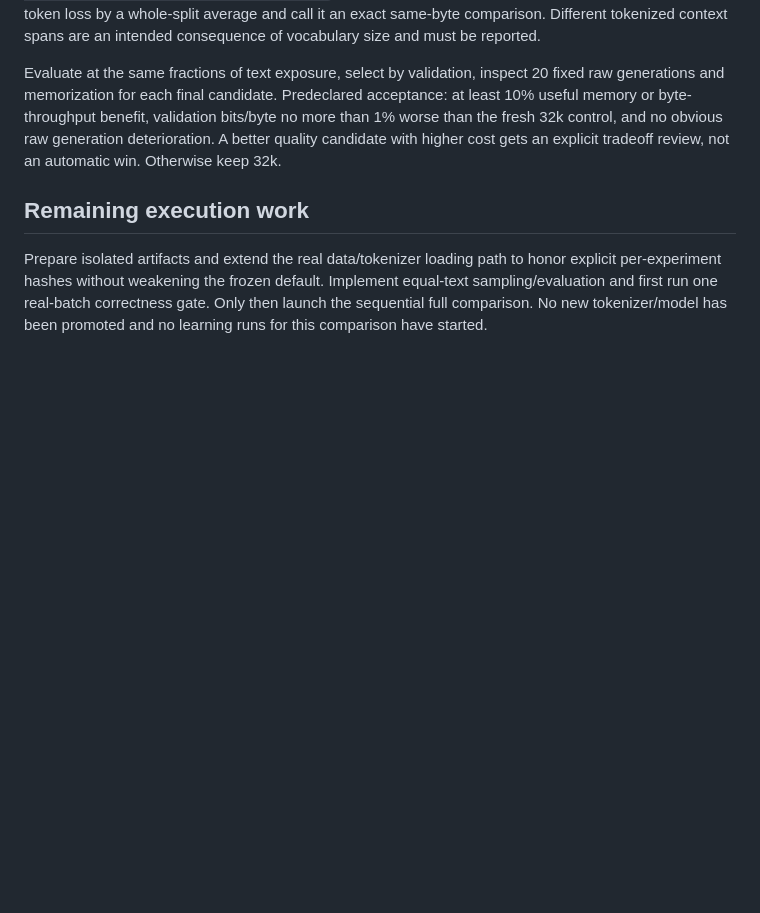
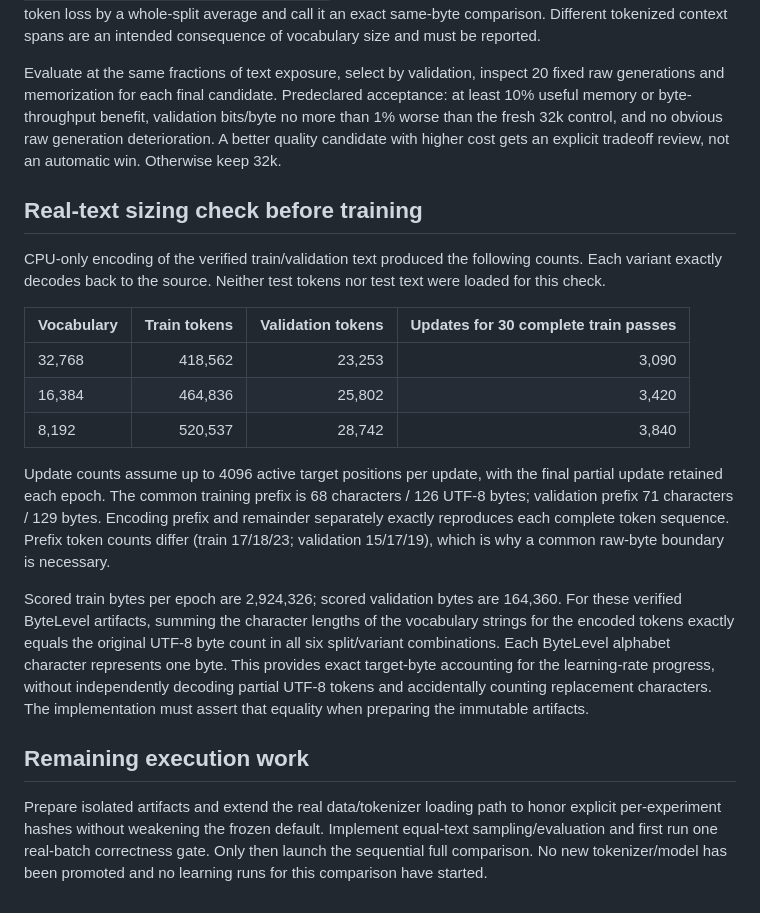
Before and after one commit to nik1t7n/tiny-manas, a Markdown page: docs/experiments/05-tokenizer.md, the part around the change. Drawn GitHub-style; blank space fills up the shorter version.

Commit message:
docs(research): record exact tokenizer comparison byte budgets
Verify real-text round trips and shared prefix boundaries for all three vocabularies. Record unequal token and update counts required for equal text exposure.

```diff
--- a/docs/experiments/05-tokenizer.md
+++ b/docs/experiments/05-tokenizer.md
@@ -109,6 +109,34 @@ bits/byte no more than 1% worse than the fresh 32k control, and no obvious raw
 generation deterioration. A better quality candidate with higher cost gets an
 explicit tradeoff review, not an automatic win. Otherwise keep 32k.
 
+## Real-text sizing check before training
+
+CPU-only encoding of the verified train/validation text produced the following
+counts. Each variant exactly decodes back to the source. Neither test tokens
+nor test text were loaded for this check.
+
+| Vocabulary | Train tokens | Validation tokens | Updates for 30 complete train passes |
+|---|---:|---:|---:|
+| 32,768 | 418,562 | 23,253 | 3,090 |
+| 16,384 | 464,836 | 25,802 | 3,420 |
+| 8,192 | 520,537 | 28,742 | 3,840 |
+
+Update counts assume up to 4096 active target positions per update, with the
+final partial update retained each epoch. The common training prefix is 68
+characters / 126 UTF-8 bytes; validation prefix 71 characters / 129 bytes.
+Encoding prefix and remainder separately exactly reproduces each complete token
+sequence. Prefix token counts differ (train 17/18/23; validation 15/17/19), which
+is why a common raw-byte boundary is necessary.
+
+Scored train bytes per epoch are 2,924,326; scored validation bytes are 164,360.
+For these verified ByteLevel artifacts, summing the character lengths of the
+vocabulary strings for the encoded tokens exactly equals the original UTF-8
+byte count in all six split/variant combinations. Each ByteLevel alphabet
+character represents one byte. This provides exact target-byte accounting for
+the learning-rate progress, without independently decoding partial UTF-8 tokens
+and accidentally counting replacement characters. The implementation must
+assert that equality when preparing the immutable artifacts.
+
 ## Remaining execution work
 
 Prepare isolated artifacts and extend the real data/tokenizer loading path to
```
